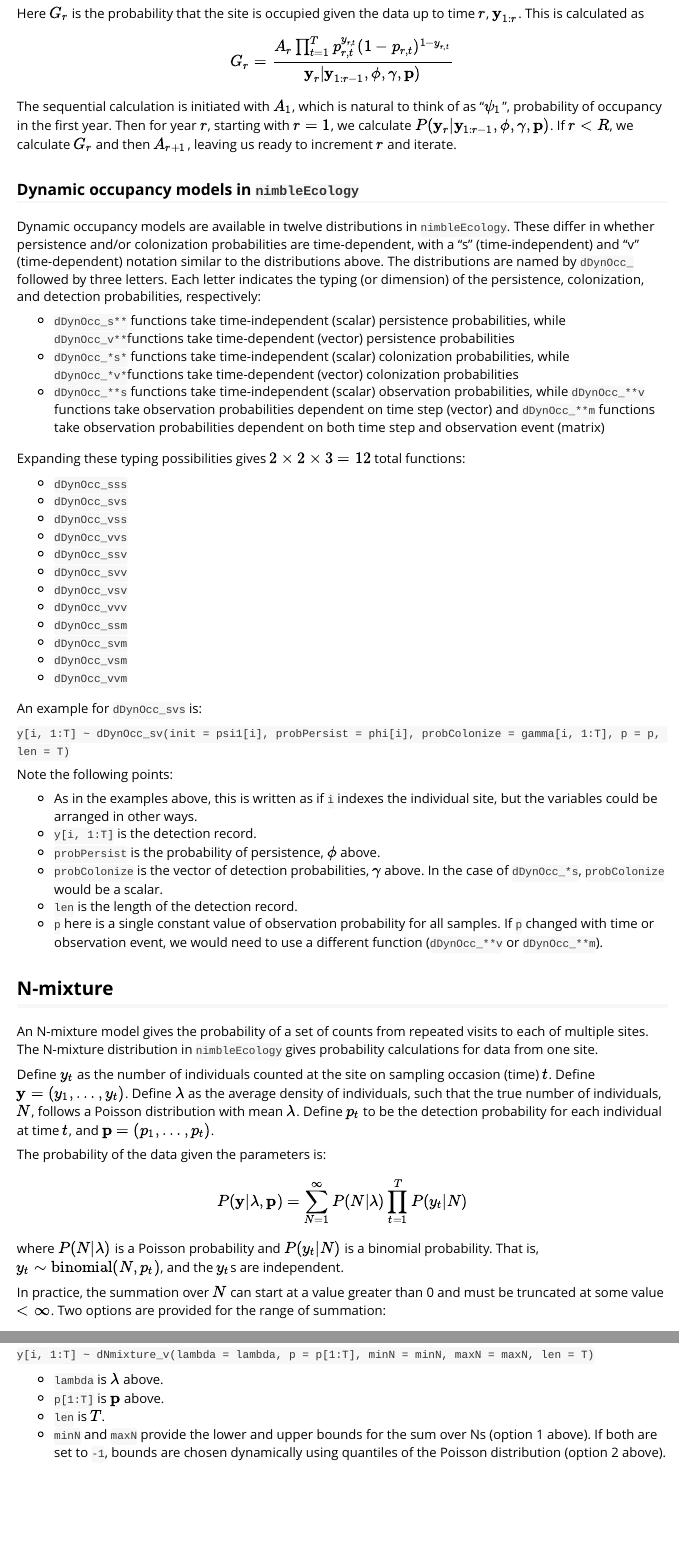
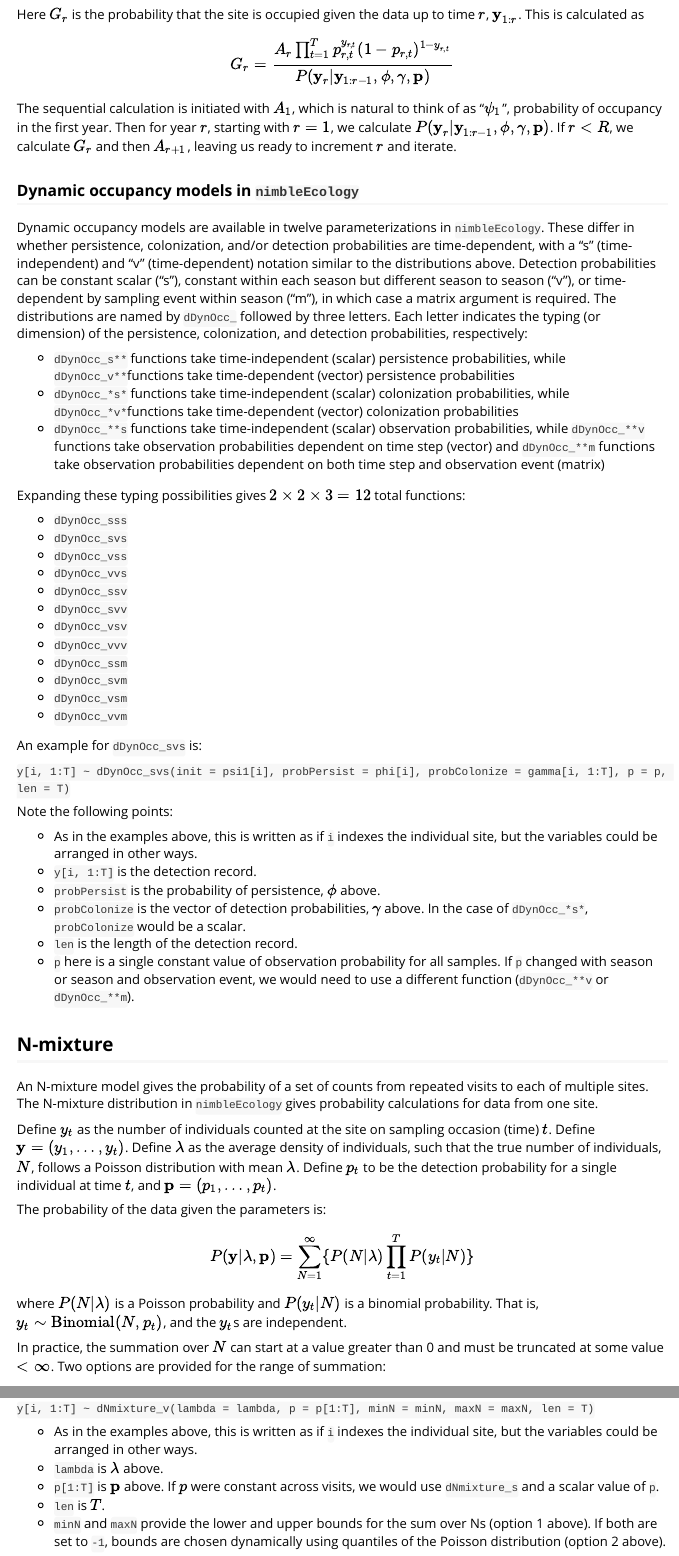
Before and after one commit to nimble-dev/nimbleEcology, an R Markdown document (vignettes/Introduction_to_nimbleEcology.Rmd): the page in a window 1100 px wide, from 10470 px down before the commit and from 10510 px down after it, so that both start at the same text, and a second part further down, joined at a grey line. Rendered offline with R 4.5, knitr and Pandoc, with nearby package versions; some code elsewhere in the file could not run offline.

Commit message:
Update package vignette

```diff
--- a/vignettes/Introduction_to_nimbleEcology.Rmd
+++ b/vignettes/Introduction_to_nimbleEcology.Rmd
@@ -399,14 +400,14 @@ A_r = G_{r-1} \phi_{r-1} + (1-G_{r-1}) \gamma_{r-1}
 \]
 Here $G_r$ is the probability that the site is occupied given the data up to time $r$, $\mathbf{y}_{1:r}$.  This is calculated as
 \[
-G_r = \frac{A_{r} \prod_{t = 1}^T p_{r,t}^{y_{r,t}} (1-p_{r,t})^{1-y_{r,t}}}{\mathbf{y}_{r} | \mathbf{y}_{1:r-1}, \mathbf{\phi}, \mathbf{\gamma}, \mathbf{p})}
+G_r = \frac{A_{r} \prod_{t = 1}^T p_{r,t}^{y_{r,t}} (1-p_{r,t})^{1-y_{r,t}}}{P(\mathbf{y}_{r} | \mathbf{y}_{1:r-1}, \mathbf{\phi}, \mathbf{\gamma}, \mathbf{p})}
 \]
 
 The sequential calculation is initiated with $A_1$, which is natural to think of as "$\psi_1$", probability of occupancy in the first year.  Then for year $r$, starting with $r = 1$, we calculate $P(\mathbf{y}_{r} | \mathbf{y}_{1:r-1}, \mathbf{\phi}, \mathbf{\gamma}, \mathbf{p})$.  If $r < R$, we calculate $G_r$ and then $A_{r+1}$, leaving us ready to increment $r$ and iterate.
 
 ### Dynamic occupancy models in `nimbleEcology`
 
-Dynamic occupancy models are available in twelve distributions in `nimbleEcology`. These differ in whether persistence and/or colonization probabilities are time-dependent, with a "s" (time-independent) and "v" (time-dependent) notation similar to the distributions above. The distributions are named by `dDynOcc_` followed by three letters. Each letter indicates the typing (or dimension) of the persistence, colonization, and detection probabilities, respectively:
+Dynamic occupancy models are available in twelve parameterizations in `nimbleEcology`. These differ in whether persistence, colonization, and/or detection probabilities are time-dependent, with a "s" (time-independent) and "v" (time-dependent) notation similar to the distributions above. Detection probabilities can be constant scalar ("s"), constant within each season but different season to season ("v"), or time-dependent by sampling event within season ("m"), in which case a matrix argument is required. The distributions are named by `dDynOcc_` followed by three letters. Each letter indicates the typing (or dimension) of the persistence, colonization, and detection probabilities, respectively:
 
 - `dDynOcc_s**` functions take time-independent (scalar) persistence probabilities, while `dDynOcc_v**`functions take time-dependent (vector) persistence probabilities
 - `dDynOcc_*s*` functions take time-independent (scalar) colonization probabilities, while `dDynOcc_*v*`functions take time-dependent (vector) colonization probabilities
@@ -429,28 +430,28 @@ Expanding these typing possibilities gives $2 \times 2 \times 3 = 12$ total func
 
 An example for `dDynOcc_svs` is:
 
-`y[i, 1:T] ~ dDynOcc_sv(init = psi1[i], probPersist = phi[i], probColonize = gamma[i, 1:T], p = p, len = T)`
+`y[i, 1:T] ~ dDynOcc_svs(init = psi1[i], probPersist = phi[i], probColonize = gamma[i, 1:T], p = p, len = T)`
 
 Note the following points:
 
 - As in the examples above, this is written as if `i` indexes the individual site, but the variables could be arranged in other ways.
 - `y[i, 1:T]` is the detection record.
 - `probPersist` is the probability of persistence, $\phi$ above.
-- `probColonize` is the vector of detection probabilities, $\mathbf{\gamma}$ above.  In the case of `dDynOcc_*s`, `probColonize` would be a scalar.
+- `probColonize` is the vector of detection probabilities, $\mathbf{\gamma}$ above.  In the case of `dDynOcc_*s*`, `probColonize` would be a scalar.
 - `len` is the length of the detection record.
-- `p` here is a single constant value of observation probability for all samples. If `p` changed with time or observation event, we would need to use a different function (`dDynOcc_**v` or `dDynOcc_**m`).
+- `p` here is a single constant value of observation probability for all samples. If `p` changed with season or season and observation event, we would need to use a different function (`dDynOcc_**v` or `dDynOcc_**m`).
 
 ## N-mixture
 
 An N-mixture model gives the probability of a set of counts from repeated visits to each of multiple sites.  The N-mixture distribution in `nimbleEcology` gives probability calculations for data from one site.
 
-Define $y_t$ as the number of individuals counted at the site on sampling occasion (time) $t$.  Define $\mathbf{y} = (y_1, \ldots, y_t)$.  Define $\lambda$ as the average density of individuals, such that the true number of individuals, $N$, follows a Poisson distribution with mean $\lambda$.  Define $p_t$ to be the detection probability for each individual at time $t$, and $\mathbf{p} = (p_1, \ldots, p_t)$.
+Define $y_t$ as the number of individuals counted at the site on sampling occasion (time) $t$.  Define $\mathbf{y} = (y_1, \ldots, y_t)$.  Define $\lambda$ as the average density of individuals, such that the true number of individuals, $N$, follows a Poisson distribution with mean $\lambda$.  Define $p_t$ to be the detection probability for a single individual at time $t$, and $\mathbf{p} = (p_1, \ldots, p_t)$.
 
 The probability of the data given the parameters is:
 \[
-P(\mathbf{y} | \lambda, \mathbf{p}) = \sum_{N = 1}^\infty P(N | \lambda) \prod_{t = 1}^T P(y_t | N)
+P(\mathbf{y} | \lambda, \mathbf{p}) = \sum_{N = 1}^\infty \lbrace{ P(N | \lambda) \prod_{t = 1}^T P(y_t | N)}\rbrace
 \]
-where $P(N | \lambda)$ is a Poisson probability and $P(y_t | N)$ is a binomial probability.  That is, $y_t \sim \mbox{binomial}(N, p_t)$, and the $y_t$s are independent.
+where $P(N | \lambda)$ is a Poisson probability and $P(y_t | N)$ is a binomial probability.  That is, $y_t \sim \mbox{Binomial}(N, p_t)$, and the $y_t$s are independent.
 
 In practice, the summation over $N$ can start at a value greater than 0 and must be truncated at some value $\lt \infty$.  Two options are provided for the range of summation:
 
@@ -469,7 +470,8 @@ An example is:
 
 `y[i, 1:T] ~ dNmixture_v(lambda = lambda, p = p[1:T], minN = minN, maxN = maxN, len = T)`
 
+- As in the examples above, this is written as if `i` indexes the individual site, but the variables could be arranged in other ways.
 - `lambda` is $\lambda$ above.
-- `p[1:T]` is $\mathbf{p}$ above.
+- `p[1:T]` is $\mathbf{p}$ above. If $p$ were constant across visits, we would use `dNmixture_s` and a scalar value of `p`.
 - `len` is $T$.
 - `minN` and `maxN` provide the lower and upper bounds for the sum over Ns (option 1 above). If both are set to `-1`, bounds are chosen dynamically using quantiles of the Poisson distribution (option 2 above).
```
Also changed, not shown: vignettes/Introduction_to_nimbleEcology.Rmd (25 more changed lines).
